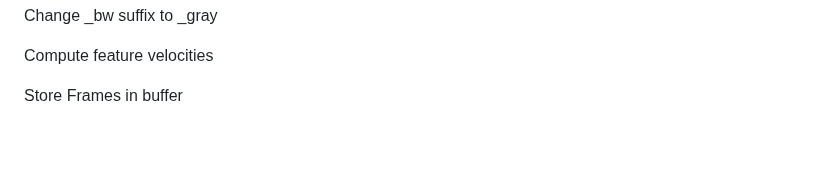
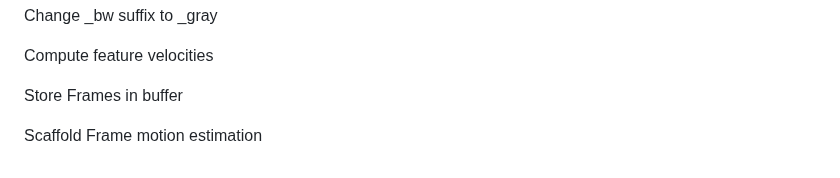
Before and after one commit to Dan178A/System_Stabilitation_Interpolation, a Markdown page: README.md, the part around the change. GitHub-like rendering; blank space fills up the shorter version.

Commit message:
Scaffold Frame motion estimation

```diff
--- a/README.md
+++ b/README.md
@@ -254,3 +254,5 @@ Change _bw suffix to _gray
 Compute feature velocities
 
 Store Frames in buffer
+
+Scaffold Frame motion estimation
```
